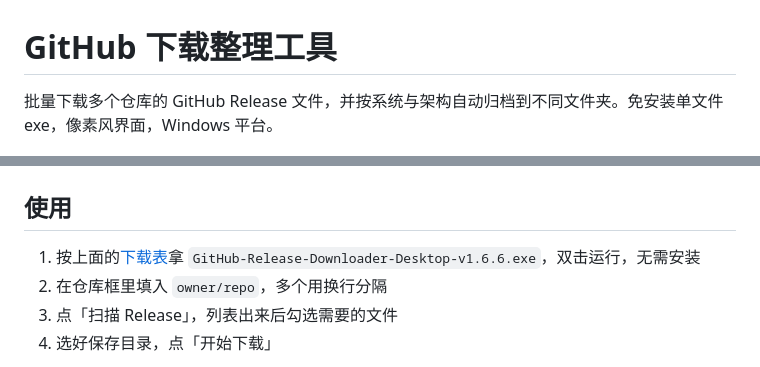
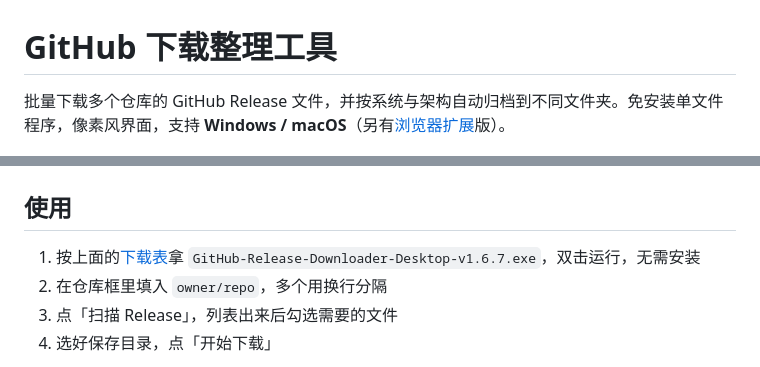
Before and after one commit to ziyuanhuishequ/release-downloader, a Markdown page: README.md, 2 parts joined by grey strips. Rendered like a GitHub page.

```diff
--- a/README.md
+++ b/README.md
@@ -1,6 +1,6 @@
 # GitHub 下载整理工具
 
-批量下载多个仓库的 GitHub Release 文件，并按系统与架构自动归档到不同文件夹。免安装单文件 exe，像素风界面，Windows 平台。
+批量下载多个仓库的 GitHub Release 文件，并按系统与架构自动归档到不同文件夹。免安装单文件程序，像素风界面，支持 **Windows / macOS**（另有[浏览器扩展](#浏览器扩展不装软件也能用)版）。
 
 ![主界面](screenshots/main.png)
 
@@ -68,7 +79,7 @@
 
 ## 使用
 
-1. 按上面的[下载表](#下载)拿 `GitHub-Release-Downloader-Desktop-v1.6.6.exe`，双击运行，无需安装
+1. 按上面的[下载表](#下载)拿 `GitHub-Release-Downloader-Desktop-v1.6.7.exe`，双击运行，无需安装
 2. 在仓库框里填入 `owner/repo`，多个用换行分隔
 3. 点「扫描 Release」，列表出来后勾选需要的文件
 4. 选好保存目录，点「开始下载」
```
Also changed, not shown: other parts of README.md (+26 -4 lines), rust/assets/icon-1024.png (added), 10 other files.
